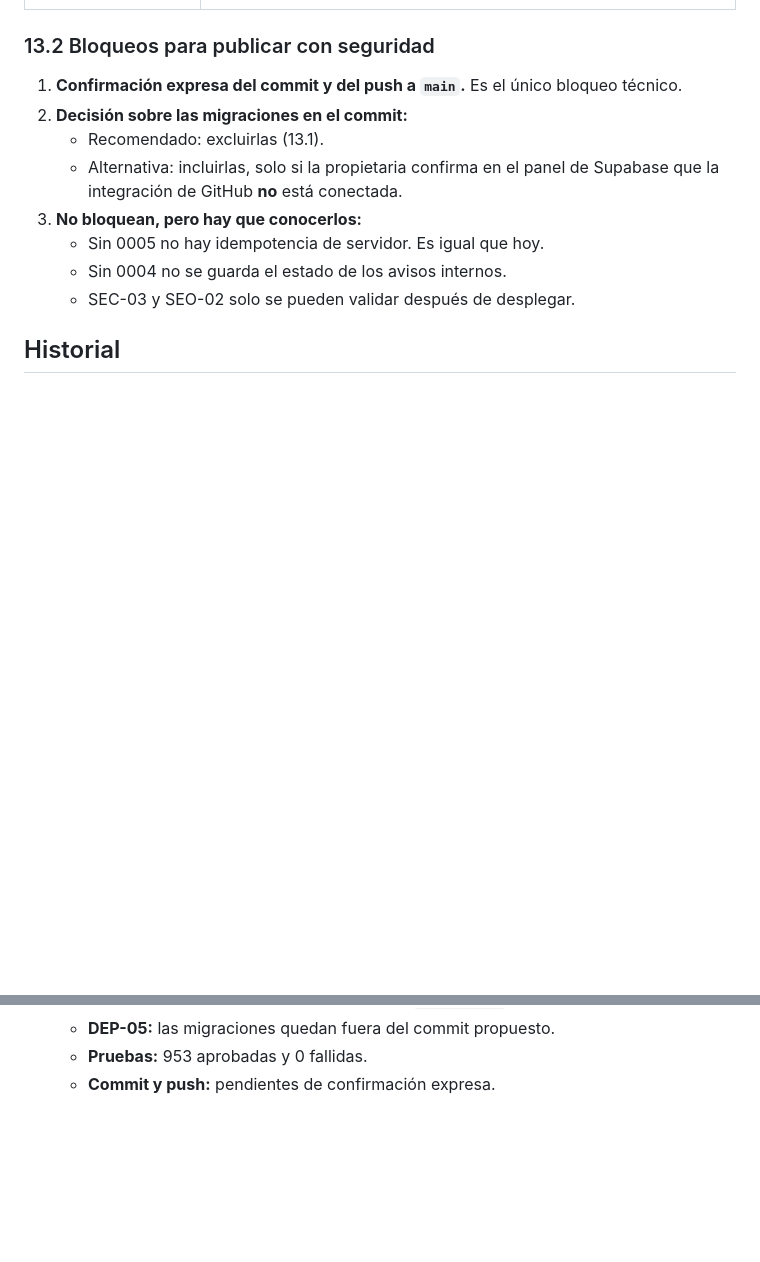
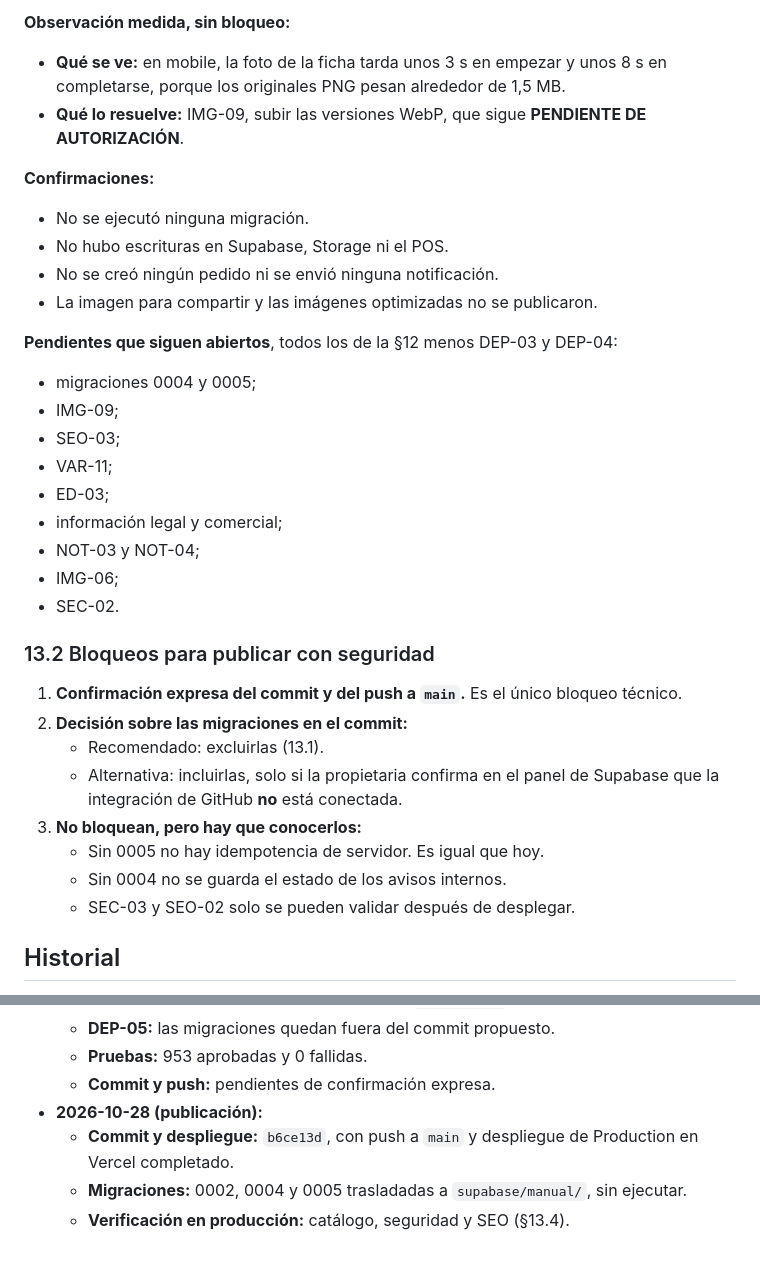
Before and after one commit to vibeeproject2026-sys/VIBE-catalogo, a Markdown page: docs/VIBE_MASTER_REQUIREMENTS.md, 2 parts joined by grey strips. Drawn GitHub-style; blank space fills up the shorter version.

```diff
--- a/docs/VIBE_MASTER_REQUIREMENTS.md
+++ b/docs/VIBE_MASTER_REQUIREMENTS.md
@@ -494,3 +528,24 @@ Son **66 rutas**: los 38 archivos modificados más los 28 sin seguimiento (27 qu
+**Observación medida, sin bloqueo:**
+- **Qué se ve:** en mobile, la foto de la ficha tarda unos 3 s en empezar y unos 8 s en completarse, porque los originales PNG pesan alrededor de 1,5 MB.
+- **Qué lo resuelve:** IMG-09, subir las versiones WebP, que sigue **PENDIENTE DE AUTORIZACIÓN**.
+
+**Confirmaciones:**
+- No se ejecutó ninguna migración.
+- No hubo escrituras en Supabase, Storage ni el POS.
+- No se creó ningún pedido ni se envió ninguna notificación.
+- La imagen para compartir y las imágenes optimizadas no se publicaron.
+
+**Pendientes que siguen abiertos**, todos los de la §12 menos DEP-03 y DEP-04:
+- migraciones 0004 y 0005;
+- IMG-09;
+- SEO-03;
+- VAR-11;
+- ED-03;
+- información legal y comercial;
+- NOT-03 y NOT-04;
+- IMG-06;
+- SEC-02.
+
 ### 13.2 Bloqueos para publicar con seguridad
 
 1. **Confirmación expresa del commit y del push a `main`.** Es el único bloqueo técnico.
@@ -525,3 +580,7 @@ Son **66 rutas**: los 38 archivos modificados más los 28 sin seguimiento (27 qu
   - **DEP-05:** las migraciones quedan fuera del commit propuesto.
   - **Pruebas:** 953 aprobadas y 0 fallidas.
   - **Commit y push:** pendientes de confirmación expresa.
+- **2026-10-28 (publicación):**
+  - **Commit y despliegue:** `b6ce13d`, con push a `main` y despliegue de Production en Vercel completado.
+  - **Migraciones:** 0002, 0004 y 0005 trasladadas a `supabase/manual/`, sin ejecutar.
+  - **Verificación en producción:** catálogo, seguridad y SEO (§13.4).
```
Also changed, not shown: other parts of docs/VIBE_MASTER_REQUIREMENTS.md (+34 -0 lines).
